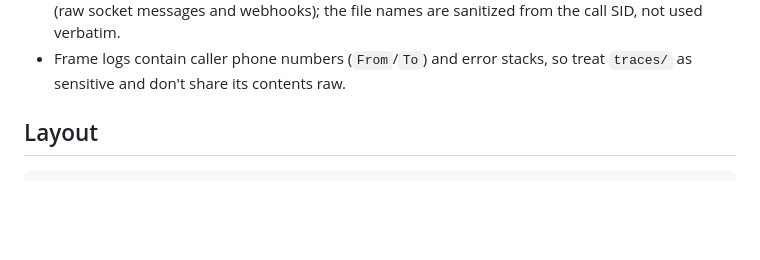
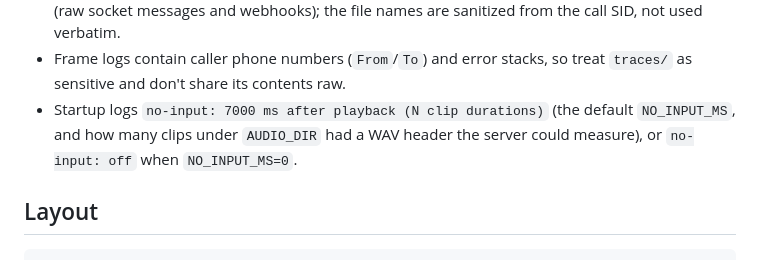
Before and after one commit to stilesja/jev-ivr, a Markdown page: README.md, the part around one of its changes. Drawn GitHub-style; blank space fills up the shorter version.

```diff
--- a/README.md
+++ b/README.md
@@ -391,6 +412,9 @@ takes to finalize a turn, whether an interrupted prompt also arrives as a
   file names are sanitized from the call SID, not used verbatim.
 - Frame logs contain caller phone numbers (`From`/`To`) and error stacks, so
   treat `traces/` as sensitive and don't share its contents raw.
+- Startup logs `no-input: 7000 ms after playback (N clip durations)` (the
+  default `NO_INPUT_MS`, and how many clips under `AUDIO_DIR` had a WAV
+  header the server could measure), or `no-input: off` when `NO_INPUT_MS=0`.
 
 ## Layout
 
```
Also changed, not shown: other parts of README.md (+39 -18 lines), 1 other file.
